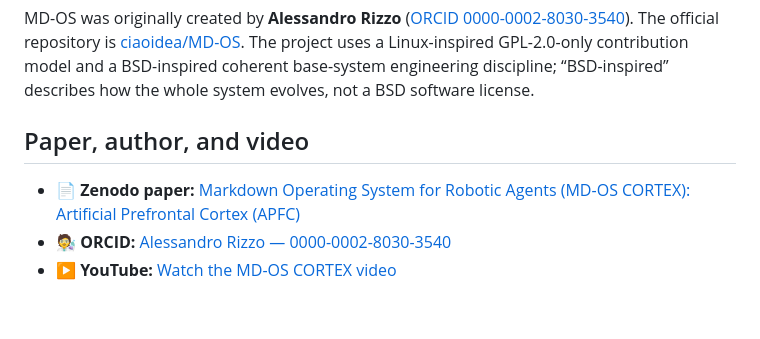
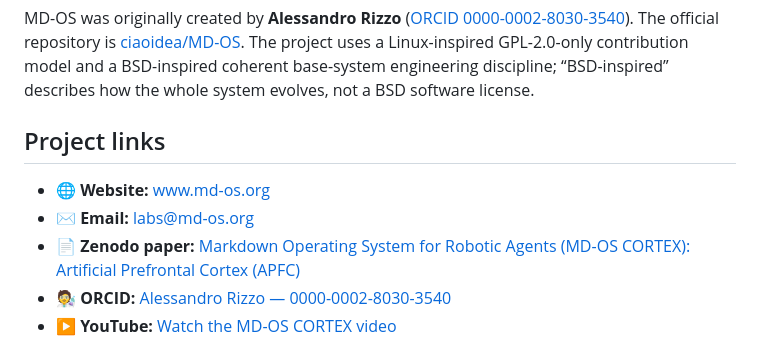
Before and after one commit to ciaoidea/MD-OS, a Markdown page: README.md, the part around the change. Rendered like a GitHub page; blank space fills up the shorter version.

Commit message:
Add project website and email
Signed-off-by: Alessandro Rizzo <3463490+ciaoidea@users.noreply.github.com>

```diff
--- a/README.md
+++ b/README.md
@@ -17,8 +17,10 @@ Linux-inspired GPL-2.0-only contribution model and a BSD-inspired coherent
 base-system engineering discipline; “BSD-inspired” describes how the whole
 system evolves, not a BSD software license.
 
-## Paper, author, and video
-
+## Project links
+
+- 🌐 **Website:** [www.md-os.org](https://www.md-os.org)
+- ✉️ **Email:** [labs@md-os.org](mailto:labs@md-os.org)
 - 📄 **Zenodo paper:** [Markdown Operating System for Robotic Agents (MD-OS
   CORTEX): Artificial Prefrontal Cortex
   (APFC)](https://zenodo.org/records/21960027)
```
